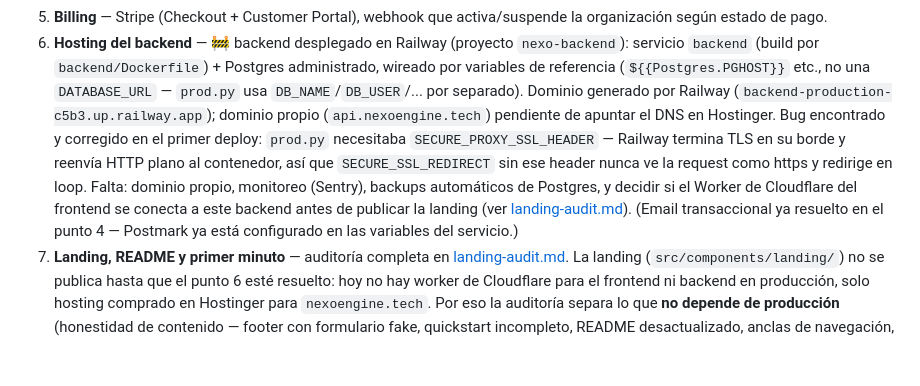
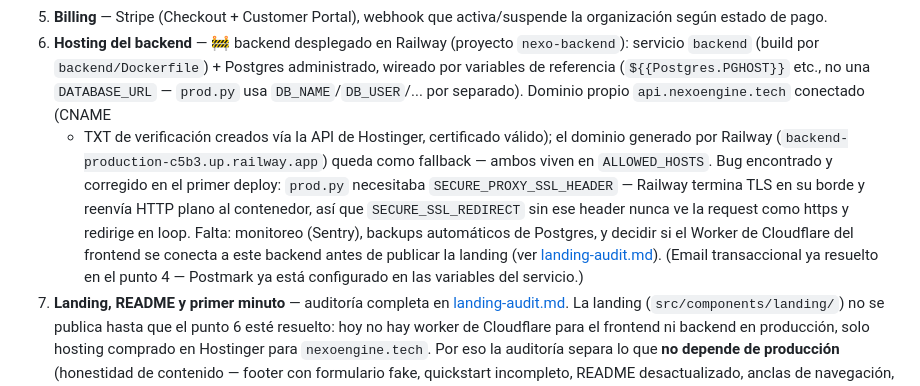
Before and after one commit to IBER-DEV/nexo, a Markdown page: docs/roadmap/release-plan.md, the part around the change. Rendered like a GitHub page; blank space fills up the shorter version.

Commit message:
Roadmap: dominio propio api.nexoengine.tech conectado al backend en Railway

```diff
--- a/docs/roadmap/release-plan.md
+++ b/docs/roadmap/release-plan.md
@@ -59,15 +59,16 @@ producto/diferenciadores → [product.md](product.md). Planes de implementación
 6. **Hosting del backend** — 🚧 backend desplegado en Railway (proyecto `nexo-backend`):
    servicio `backend` (build por `backend/Dockerfile`) + Postgres administrado, wireado por
    variables de referencia (`${{Postgres.PGHOST}}` etc., no una `DATABASE_URL` — `prod.py` usa
-   `DB_NAME`/`DB_USER`/... por separado). Dominio generado por Railway
-   (`backend-production-c5b3.up.railway.app`); dominio propio (`api.nexoengine.tech`) pendiente
-   de apuntar el DNS en Hostinger. Bug encontrado y corregido en el primer deploy: `prod.py`
+   `DB_NAME`/`DB_USER`/... por separado). Dominio propio `api.nexoengine.tech` conectado (CNAME
+   + TXT de verificación creados vía la API de Hostinger, certificado válido); el dominio
+   generado por Railway (`backend-production-c5b3.up.railway.app`) queda como fallback — ambos
+   viven en `ALLOWED_HOSTS`. Bug encontrado y corregido en el primer deploy: `prod.py`
    necesitaba `SECURE_PROXY_SSL_HEADER` — Railway termina TLS en su borde y reenvía HTTP plano
    al contenedor, así que `SECURE_SSL_REDIRECT` sin ese header nunca ve la request como https y
-   redirige en loop. Falta: dominio propio, monitoreo (Sentry), backups automáticos de Postgres,
-   y decidir si el Worker de Cloudflare del frontend se conecta a este backend antes de publicar
-   la landing (ver [landing-audit.md](landing-audit.md)). (Email transaccional ya resuelto en
-   el punto 4 — Postmark ya está configurado en las variables del servicio.)
+   redirige en loop. Falta: monitoreo (Sentry), backups automáticos de Postgres, y decidir si
+   el Worker de Cloudflare del frontend se conecta a este backend antes de publicar la landing
+   (ver [landing-audit.md](landing-audit.md)). (Email transaccional ya resuelto en el punto 4 —
+   Postmark ya está configurado en las variables del servicio.)
 7. **Landing, README y primer minuto** — auditoría completa en
    [landing-audit.md](landing-audit.md). La landing (`src/components/landing/`) no se publica
    hasta que el punto 6 esté resuelto: hoy no hay worker de Cloudflare para el frontend ni
```
